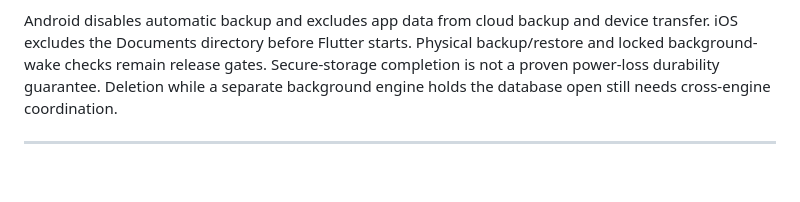
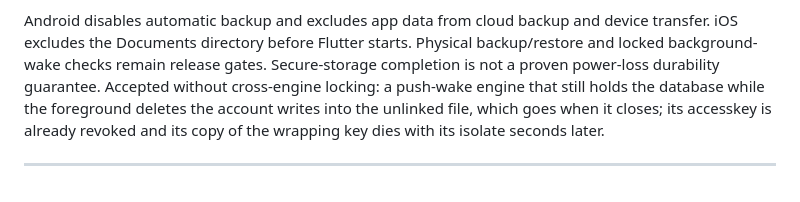
Before and after one commit to ramank775/vartalap, a Markdown page: docs/AUTH_CONTRACT.md, the part around the change. GitHub-like rendering.

Commit message:
docs: cross-engine teardown on account deletion is an accepted risk
A push-wake engine still holding the database writes into the unlinked
file, its accesskey is revoked and its wrapping key dies with its isolate.

```diff
--- a/docs/AUTH_CONTRACT.md
+++ b/docs/AUTH_CONTRACT.md
@@ -2344,7 +2344,9 @@ Android disables automatic backup and excludes app data from cloud backup and
 device transfer. iOS excludes the Documents directory before Flutter starts.
 Physical backup/restore and locked background-wake checks remain release
 gates. Secure-storage completion is not a proven power-loss durability
-guarantee. Deletion while a separate background engine holds the database open
-still needs cross-engine coordination.
+guarantee. Accepted without cross-engine locking: a push-wake engine that
+still holds the database while the foreground deletes the account writes into
+the unlinked file, which goes when it closes; its accesskey is already revoked
+and its copy of the wrapping key dies with its isolate seconds later.
 
 ---
```
